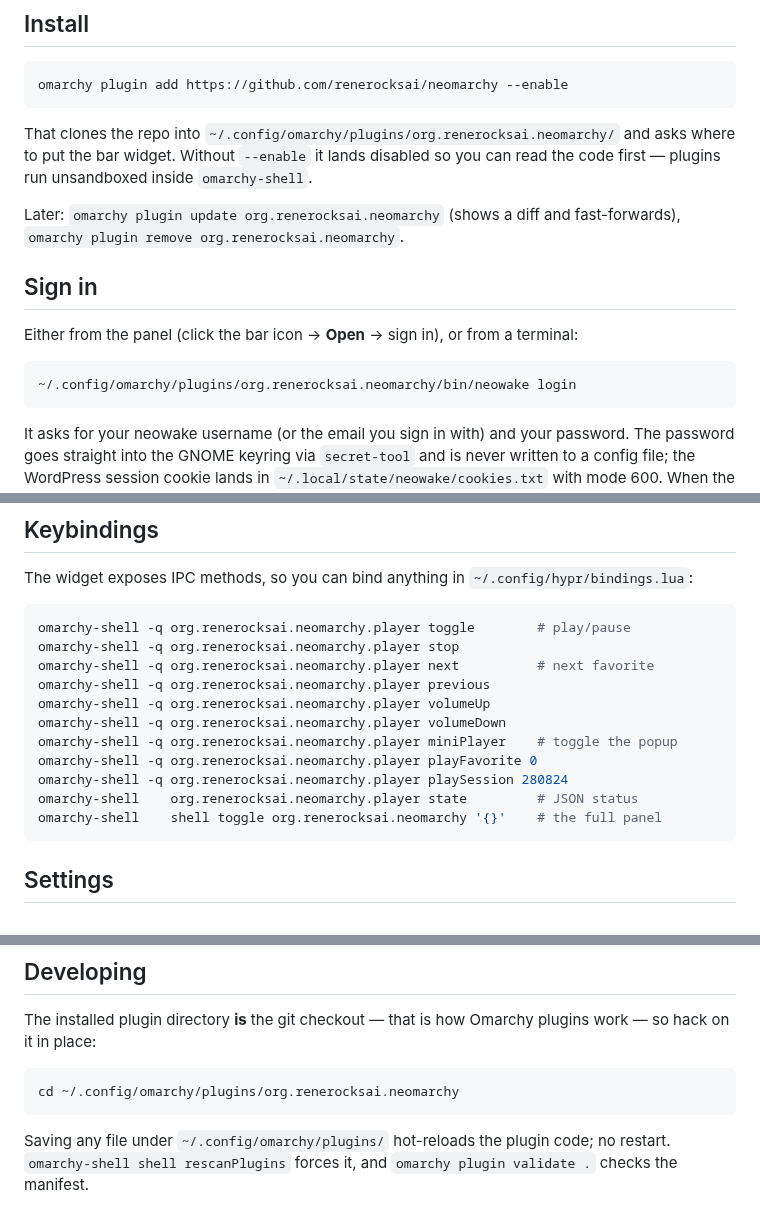
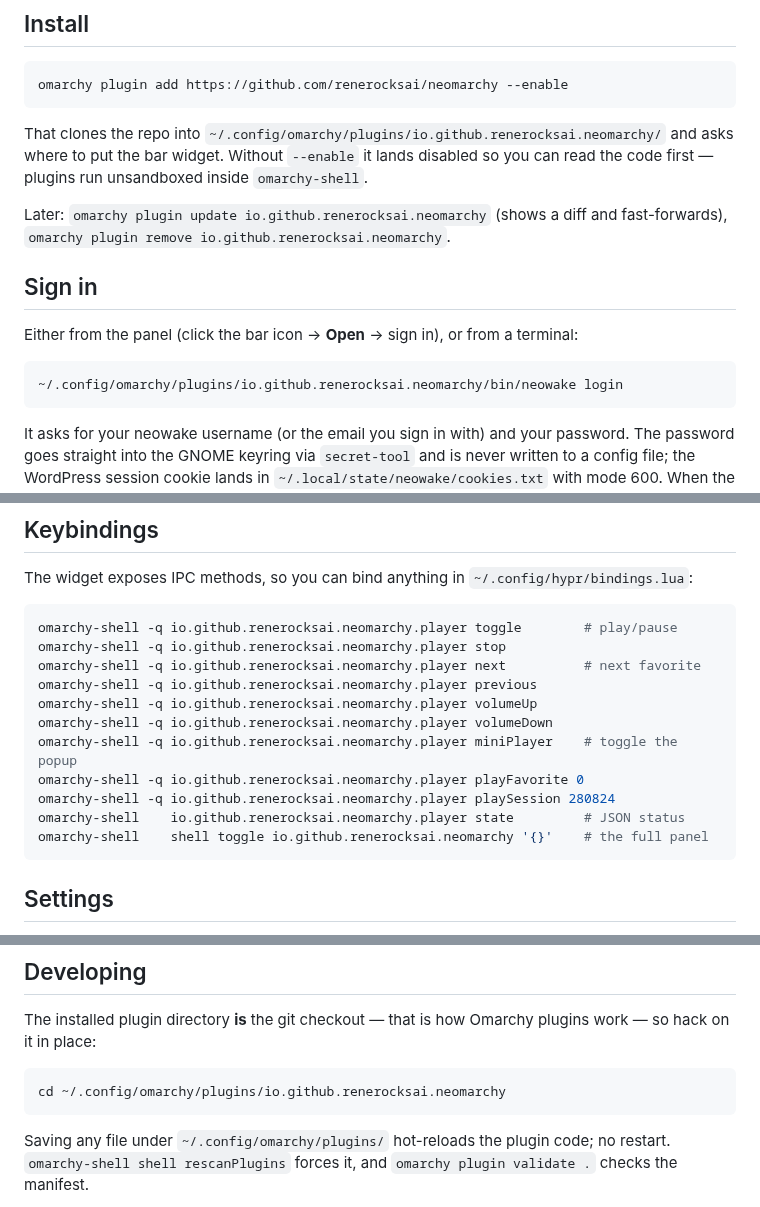
Before and after one commit to renerocksai/neomarchy, a Markdown page: README.md, 3 parts joined by grey strips. Drawn GitHub-style.

Commit message:
Ready the plugin for the Omarchy plugin marketplace
The marketplace requires an `author` field in manifest.json; without it
validation fails outright with `manifest-invalid`. Add it, and declare
the license in the manifest too so the listing shows "MIT" rather than
falling back to "See repository".

Add a root preview.png. The marketplace only looks for a preview at the
repository root, generates its own card and detail images from it, and
otherwise falls back to a generic tile.

Rename the plugin id to io.github.renerocksai.neomarchy, the namespaced
form the marketplace asks for. Marketplace plugin ids are permanent and
cannot be reused once listed, so this is the last chance to pick one.

Co-Authored-By: Claude Opus 5 (1M context) <noreply@anthropic.com>

````diff
--- a/README.md
+++ b/README.md
@@ -41,12 +41,12 @@ Everything is already on a stock Omarchy box:
 omarchy plugin add https://github.com/renerocksai/neomarchy --enable
 ```
 
-That clones the repo into `~/.config/omarchy/plugins/org.renerocksai.neomarchy/`
+That clones the repo into `~/.config/omarchy/plugins/io.github.renerocksai.neomarchy/`
 and asks where to put the bar widget. Without `--enable` it lands disabled so
 you can read the code first — plugins run unsandboxed inside `omarchy-shell`.
 
-Later: `omarchy plugin update org.renerocksai.neomarchy` (shows a diff and
-fast-forwards), `omarchy plugin remove org.renerocksai.neomarchy`.
+Later: `omarchy plugin update io.github.renerocksai.neomarchy` (shows a diff and
+fast-forwards), `omarchy plugin remove io.github.renerocksai.neomarchy`.
 
 ## Sign in
 
@@ -54,7 +54,7 @@ Either from the panel (click the bar icon → **Open** → sign in), or from a
 terminal:
 
 ```bash
-~/.config/omarchy/plugins/org.renerocksai.neomarchy/bin/neowake login
+~/.config/omarchy/plugins/io.github.renerocksai.neomarchy/bin/neowake login
 ```
 
 It asks for your neowake username (or the email you sign in with) and your
@@ -101,17 +101,17 @@ The widget exposes IPC methods, so you can bind anything in
 `~/.config/hypr/bindings.lua`:
 
 ```bash
-omarchy-shell -q org.renerocksai.neomarchy.player toggle        # play/pause
-omarchy-shell -q org.renerocksai.neomarchy.player stop
-omarchy-shell -q org.renerocksai.neomarchy.player next          # next favorite
-omarchy-shell -q org.renerocksai.neomarchy.player previous
-omarchy-shell -q org.renerocksai.neomarchy.player volumeUp
-omarchy-shell -q org.renerocksai.neomarchy.player volumeDown
-omarchy-shell -q org.renerocksai.neomarchy.player miniPlayer    # toggle the popup
-omarchy-shell -q org.renerocksai.neomarchy.player playFavorite 0
-omarchy-shell -q org.renerocksai.neomarchy.player playSession 280824
-omarchy-shell    org.renerocksai.neomarchy.player state         # JSON status
-omarchy-shell    shell toggle org.renerocksai.neomarchy '{}'    # the full panel
+omarchy-shell -q io.github.renerocksai.neomarchy.player toggle        # play/pause
+omarchy-shell -q io.github.renerocksai.neomarchy.player stop
+omarchy-shell -q io.github.renerocksai.neomarchy.player next          # next favorite
+omarchy-shell -q io.github.renerocksai.neomarchy.player previous
+omarchy-shell -q io.github.renerocksai.neomarchy.player volumeUp
+omarchy-shell -q io.github.renerocksai.neomarchy.player volumeDown
+omarchy-shell -q io.github.renerocksai.neomarchy.player miniPlayer    # toggle the popup
+omarchy-shell -q io.github.renerocksai.neomarchy.player playFavorite 0
+omarchy-shell -q io.github.renerocksai.neomarchy.player playSession 280824
+omarchy-shell    io.github.renerocksai.neomarchy.player state         # JSON status
+omarchy-shell    shell toggle io.github.renerocksai.neomarchy '{}'    # the full panel
 ```
 
 ## Settings
@@ -178,7 +178,7 @@ The installed plugin directory **is** the git checkout — that is how Omarchy
 plugins work — so hack on it in place:
 
 ```bash
-cd ~/.config/omarchy/plugins/org.renerocksai.neomarchy
+cd ~/.config/omarchy/plugins/io.github.renerocksai.neomarchy
 ```
 
 Saving any file under `~/.config/omarchy/plugins/` hot-reloads the plugin code;
````
Also changed, not shown: preview.png (added), 3 other files.
